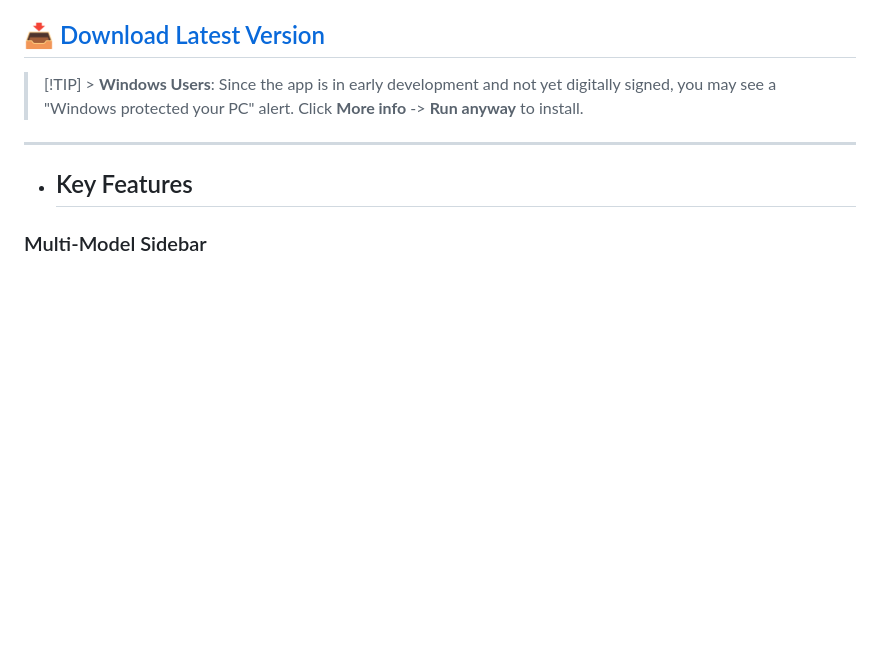
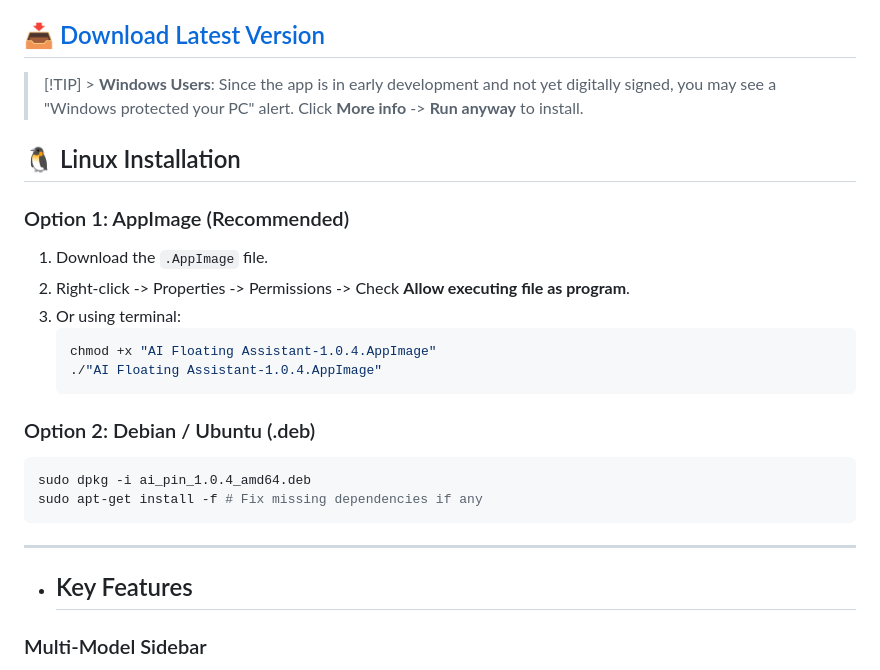
Before and after one commit to ankit3890/AI-Floating-Assistant, a Markdown page: README.md, the part around the change. Rendered like a GitHub page; blank space fills up the shorter version.

Commit message:
docs: add linux installation instructions

````diff
--- a/README.md
+++ b/README.md
@@ -16,6 +16,23 @@
 ## 📥 [Download Latest Version](https://github.com/ankit3890/AI-Floating-Assistant/releases/latest)
 
 > [!TIP] > **Windows Users**: Since the app is in early development and not yet digitally signed, you may see a "Windows protected your PC" alert. Click **More info** -> **Run anyway** to install.
+
+## 🐧 Linux Installation
+
+### Option 1: AppImage (Recommended)
+1. Download the `.AppImage` file.
+2. Right-click -> Properties -> Permissions -> Check **Allow executing file as program**.
+3. Or using terminal:
+   ```bash
+   chmod +x "AI Floating Assistant-1.0.4.AppImage"
+   ./"AI Floating Assistant-1.0.4.AppImage"
+   ```
+
+### Option 2: Debian / Ubuntu (.deb)
+```bash
+sudo dpkg -i ai_pin_1.0.4_amd64.deb
+sudo apt-get install -f # Fix missing dependencies if any
+```
 
 ---
 
````
